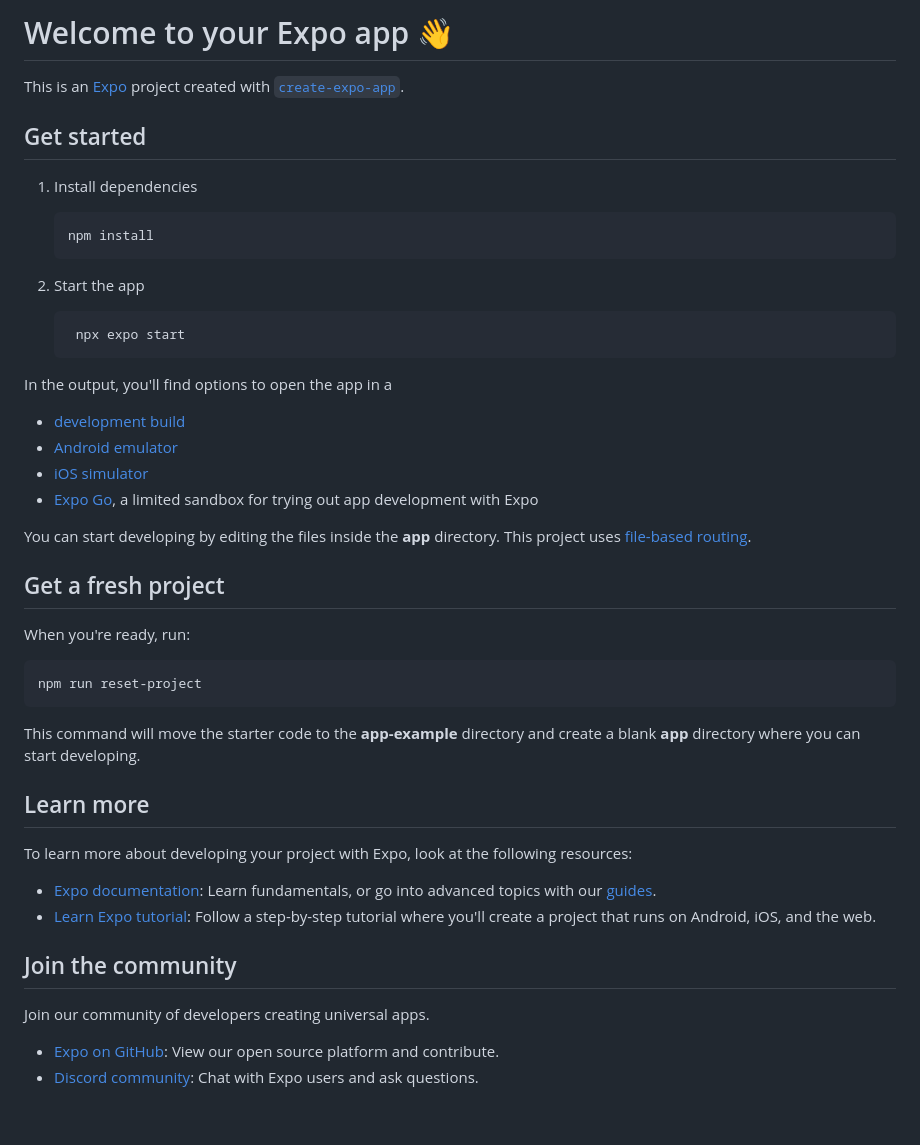
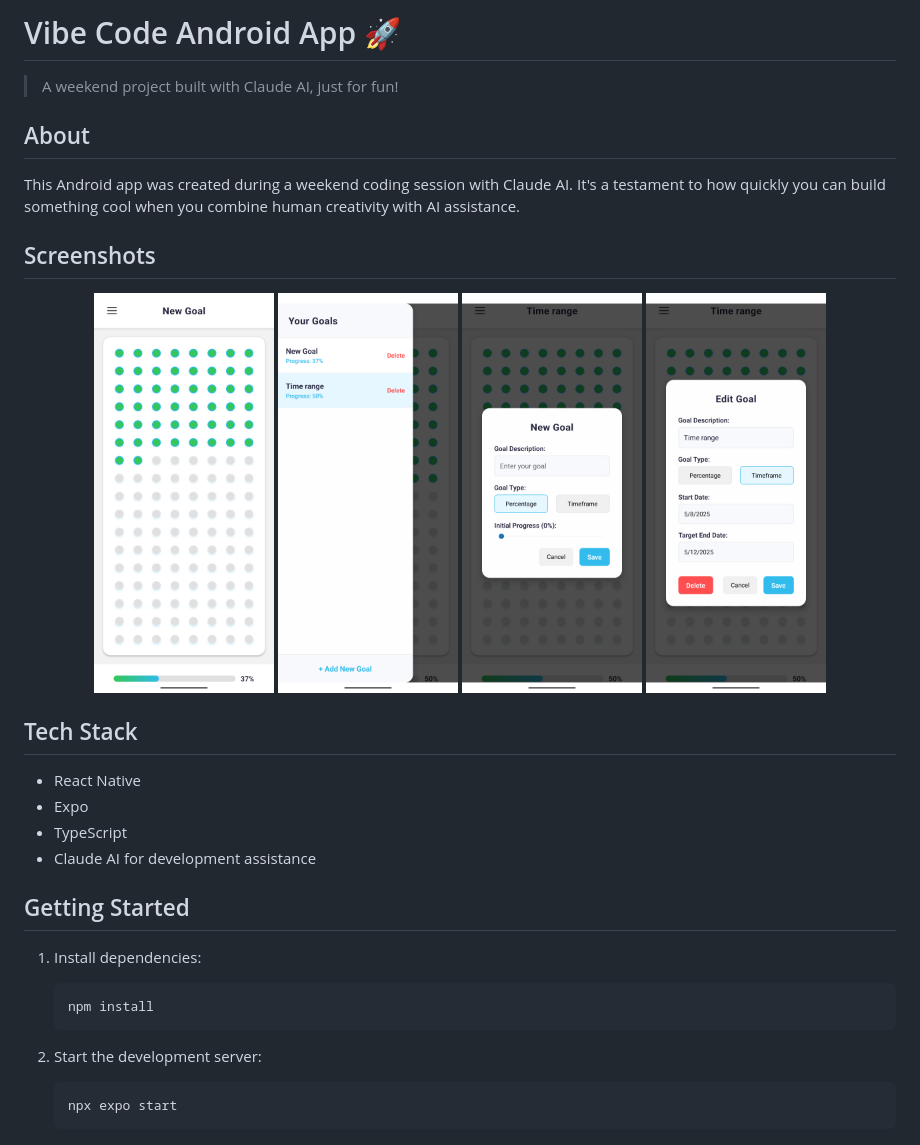
Before and after one commit to ruslan-tatur/vibe-code-android-app, a Markdown page: README.md, the part around the change. Rendered like a GitHub page; pictures changed too: docs/images/screen-1.png (added), docs/images/screen-2.png (added), docs/images/screen-3.png (added).

````diff
--- a/README.md
+++ b/README.md
@@ -1,50 +1,35 @@
-# Welcome to your Expo app 👋
+# Vibe Code Android App 🚀
 
-This is an [Expo](https://expo.dev) project created with [`create-expo-app`](https://www.npmjs.com/package/create-expo-app).
+> A weekend project built with Claude AI, just for fun!
 
-## Get started
+## About
 
-1. Install dependencies
+This Android app was created during a weekend coding session with Claude AI. It's a testament to how quickly you can build something cool when you combine human creativity with AI assistance.
 
+## Screenshots
+
+<p align="center">
+  <img src="docs/images/screen-1.png" alt="Main Screen" width="180" style="margin-right:24px;"/>
+  <img src="docs/images/screen-2.png" alt="Menu" width="180" style="margin-right:24px;"/>
+  <img src="docs/images/screen-3.png" alt="Create popup" width="180" style="margin-right:24px;"/>
+  <img src="docs/images/screen-4.png" alt="Edit popup" width="180"/>
+</p>
+
+## Tech Stack
+
+- React Native
+- Expo
+- TypeScript
+- Claude AI for development assistance
+
+## Getting Started
+
+1. Install dependencies:
    ```bash
    npm install
    ```
 
-2. Start the app
-
+2. Start the development server:
    ```bash
-    npx expo start
+   npx expo start
    ```
-
-In the output, you'll find options to open the app in a
-
-- [development build](https://docs.expo.dev/develop/development-builds/introduction/)
-- [Android emulator](https://docs.expo.dev/workflow/android-studio-emulator/)
-- [iOS simulator](https://docs.expo.dev/workflow/ios-simulator/)
-- [Expo Go](https://expo.dev/go), a limited sandbox for trying out app development with Expo
-
-You can start developing by editing the files inside the **app** directory. This project uses [file-based routing](https://docs.expo.dev/router/introduction).
-
-## Get a fresh project
-
-When you're ready, run:
-
-```bash
-npm run reset-project
-```
-
-This command will move the starter code to the **app-example** directory and create a blank **app** directory where you can start developing.
-
-## Learn more
-
-To learn more about developing your project with Expo, look at the following resources:
-
-- [Expo documentation](https://docs.expo.dev/): Learn fundamentals, or go into advanced topics with our [guides](https://docs.expo.dev/guides).
-- [Learn Expo tutorial](https://docs.expo.dev/tutorial/introduction/): Follow a step-by-step tutorial where you'll create a project that runs on Android, iOS, and the web.
-
-## Join the community
-
-Join our community of developers creating universal apps.
-
-- [Expo on GitHub](https://github.com/expo/expo): View our open source platform and contribute.
-- [Discord community](https://chat.expo.dev): Chat with Expo users and ask questions.
````
Also changed, not shown: 1 other file.
